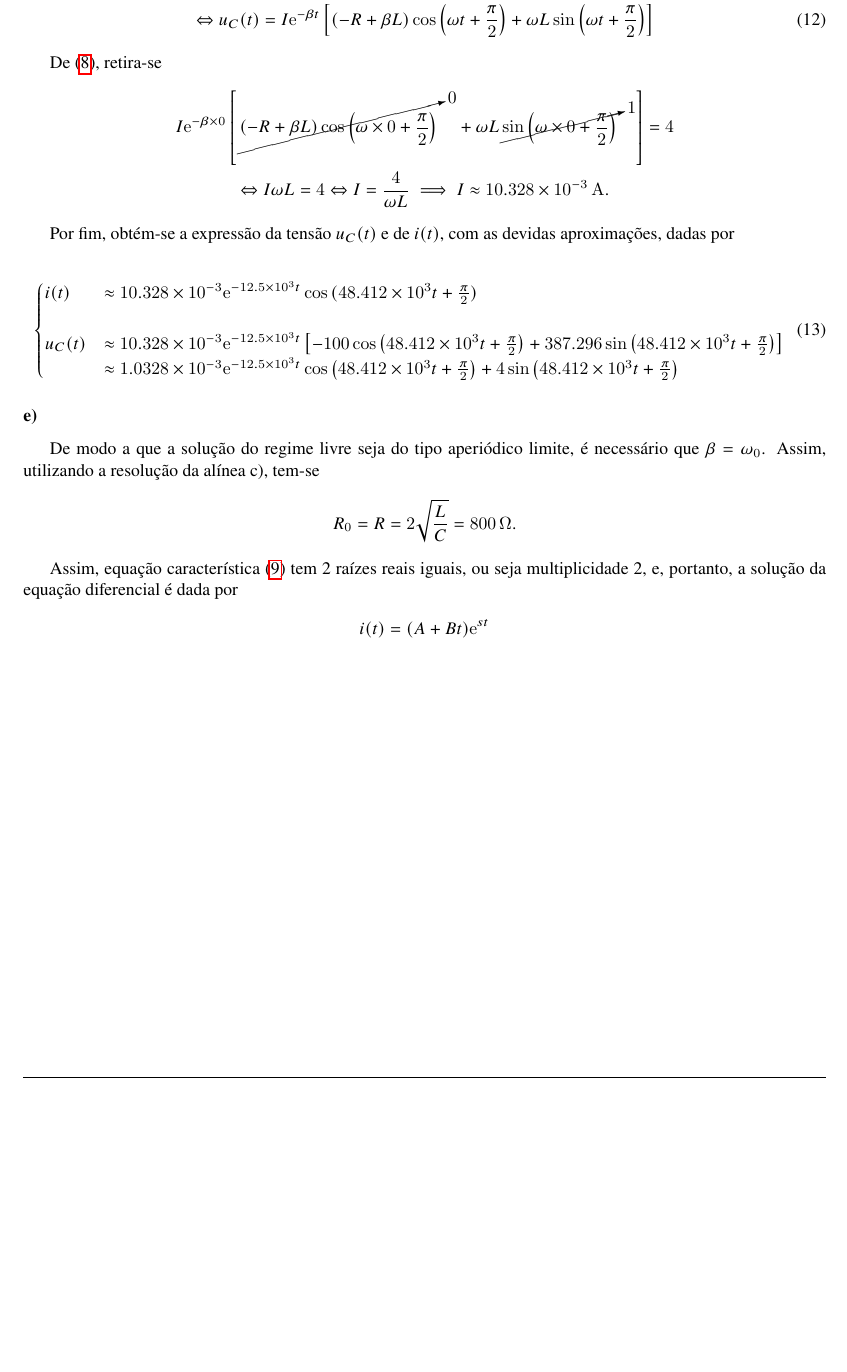
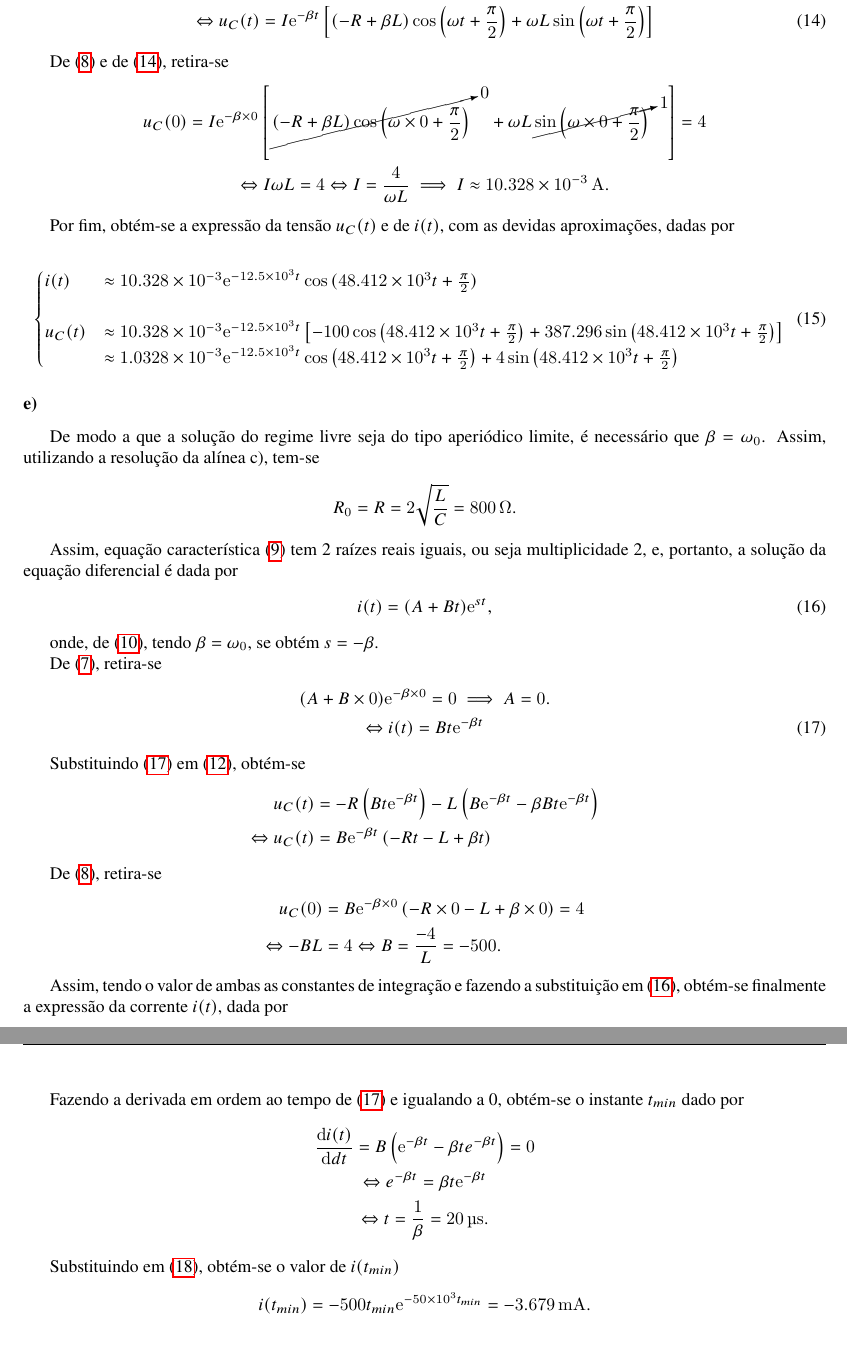
Before and after one commit to pineman/et-labs, a LaTeX document (lab4/rel.tex): part of page 8 of 8 before the commit and two parts of pages 8 and 9 of 9 after it, the two joined at a grey line, cut so that both start at the same text, the shorter picture padded with empty space. Compiled offline with pdfLaTeX.

Commit message:
RLC-série done (need revision)

```diff
--- a/lab4/rel.tex
+++ b/lab4/rel.tex
@@ -381,9 +381,9 @@
 			u_C(t) = I\e^{-\beta t} \left[ \left( -R +\beta L\right) \cos{\left(\omega t + \frac{\pi}{2}\right)}  + \omega L\sin{\left(\omega t + \frac{\pi}{2}\right)} \right] \numberthis \label{Uc_RLC}
 			\end{gather*}
 
-		De \eqref{cond_inicial_tensão}, retira-se
+		De \eqref{cond_inicial_tensão} e de \eqref{Uc_RLC}, retira-se
 		\begin{gather*}
-			 I\e^{-\beta \times 0} \left[ \cancelto{0}{\left( -R +\beta L\right) \cos{\left(\omega \times 0 + \frac{\pi}{2}\right)}}  + \omega L \cancelto{1}{\sin{\left(\omega \times 0 + \frac{\pi}{2}\right)}} \right] = 4 \\ \eq
+			u_{C}(0) = I\e^{-\beta \times 0} \left[ \cancelto{0}{\left( -R +\beta L\right) \cos{\left(\omega \times 0 + \frac{\pi}{2}\right)}}  + \omega L \cancelto{1}{\sin{\left(\omega \times 0 + \frac{\pi}{2}\right)}} \right] = 4 \\ \eq
 			 I\omega L = 4 \eq I = \frac{4}{\omega L} \implies I \approx \SI{10.328e-3}{\ampere}.
 		\end{gather*}
 
@@ -408,8 +408,45 @@
 
 		Assim, equação característica \eqref{eq_caract_2ordem_sol} tem 2 raízes reais iguais, ou seja multiplicidade 2, e, portanto, a solução da equação diferencial é dada por
 		\begin{align*}
-			i ( t ) = ( A + B t ) \e ^ { s t }
+			i ( t ) = ( A + B t ) \e ^ { s t }, \numberthis \label{eq_i_regime_ap_limite}
 		\end{align*}
+
+		onde, de \eqref{sol_eq_caract_2ordem}, tendo $\beta = \omega_{0}$, se obtém $s = - \beta$.
+
+		De \eqref{cond_inicial_corrente}, retira-se
+		\begin{gather*}
+			( A + B \times 0 ) \e ^ { - \beta \times 0 } = 0 \implies A = 0. \\ \eq
+			i(t) = Bt\e^{-\beta t} \numberthis \label{eq_i_regime_ap_limite_2}
+		\end{gather*}
+
+		Substituindo \eqref{eq_i_regime_ap_limite_2} em \eqref{eq_Uc_lei_ind}, obtém-se
+		\begin{align*}
+			 u_C(t) &= -R\left(Bt\e^{-\beta t}\right) - L\left( B\e^{-\beta t} -\beta Bt\e^{-\beta t} \right) \\ \eq
+			u_C(t)  &= B\e^{-\beta t} \left(  -Rt - L +\beta t  \right)
+		\end{align*}
+
+		De \eqref{cond_inicial_tensão}, retira-se
+		\begin{align*}
+			 u_C(0)  &= B\e^{-\beta \times 0} \left(  -R\times 0 - L +\beta \times 0  \right) = 4 \\ \eq
+			 -BL &= 4 \eq B = \frac{-4}{L} = -500.
+		\end{align*}
+
+		Assim, tendo o valor de ambas as constantes de integração e fazendo a substituição em \eqref{eq_i_regime_ap_limite}, obtém-se finalmente a expressão da corrente $i(t)$, dada por
+		\begin{align*}
+			i(t) = -500t\e^{-\num{50e3}t} \si{\ampere}. \numberthis \label{eq_i(t)_final}
+		\end{align*}
+
+		Fazendo a derivada em ordem ao tempo de \eqref{eq_i_regime_ap_limite_2} e igualando a 0, obtém-se o instante $t_{min}$ dado por
+		\begin{gather*}
+			\dv{i(t)}{dt} = B\left( \e^{-\beta t} - \beta t e^{-\beta t}\right) = 0 \\ \eq
+			e^{-\beta t} = \beta t\e^{-\beta t} \\ \eq
+			t = \frac{1}{\beta} = \SI{20}{\micro\second}.
+		\end{gather*}
+
+		Substituindo em \eqref{eq_i(t)_final}, obtém-se o valor de $i(t_{min})$
+		\begin{gather*}
+			i(t_{min}) = -500t_{min}\e^{-\num{50e3}t_{min}} = \SI{-3.679}{\milli\ampere}.
+		\end{gather*}
 
 	%Ver \autoref{fig:figure-example}
 
```
Also changed, not shown: lab4/rel.tex (10 more changed lines).
